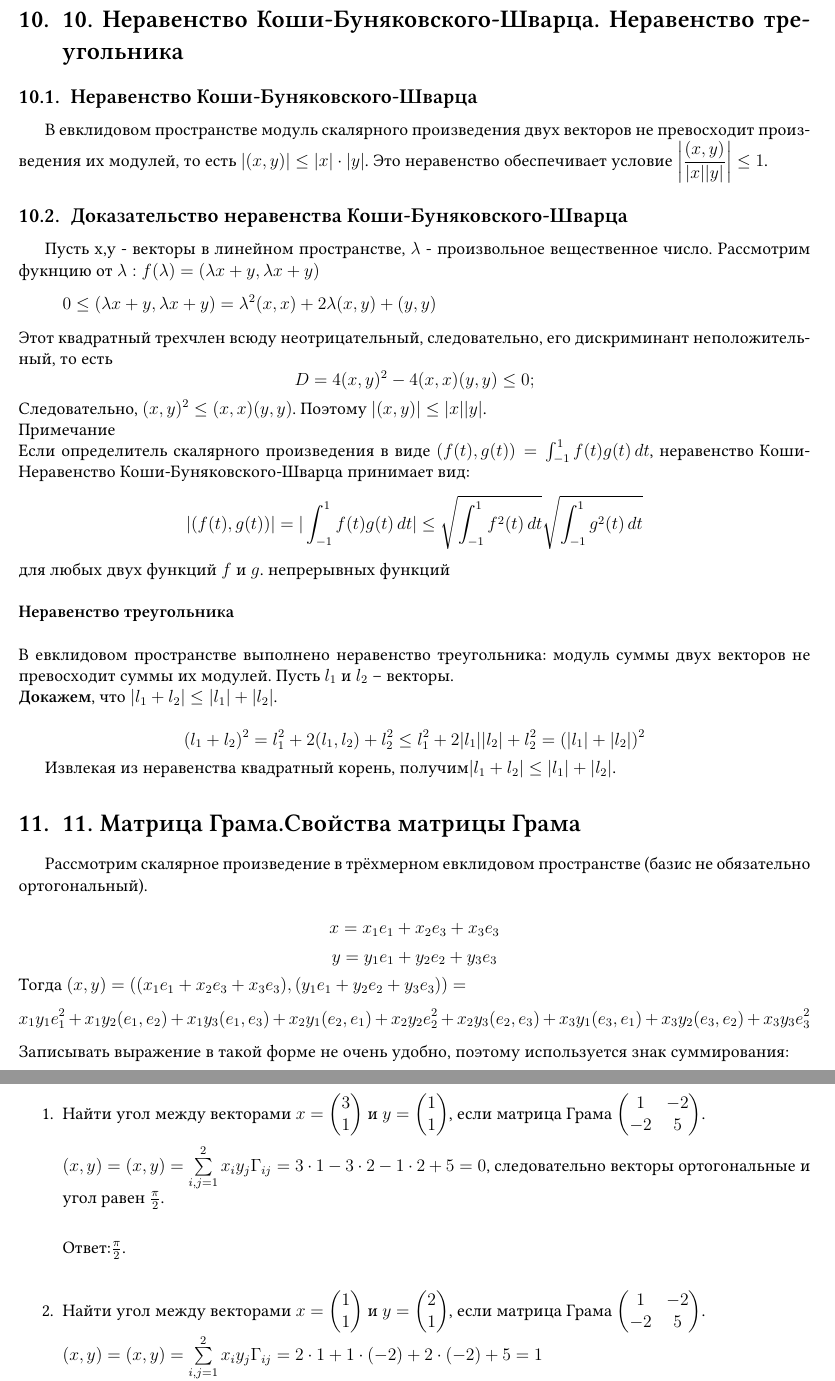
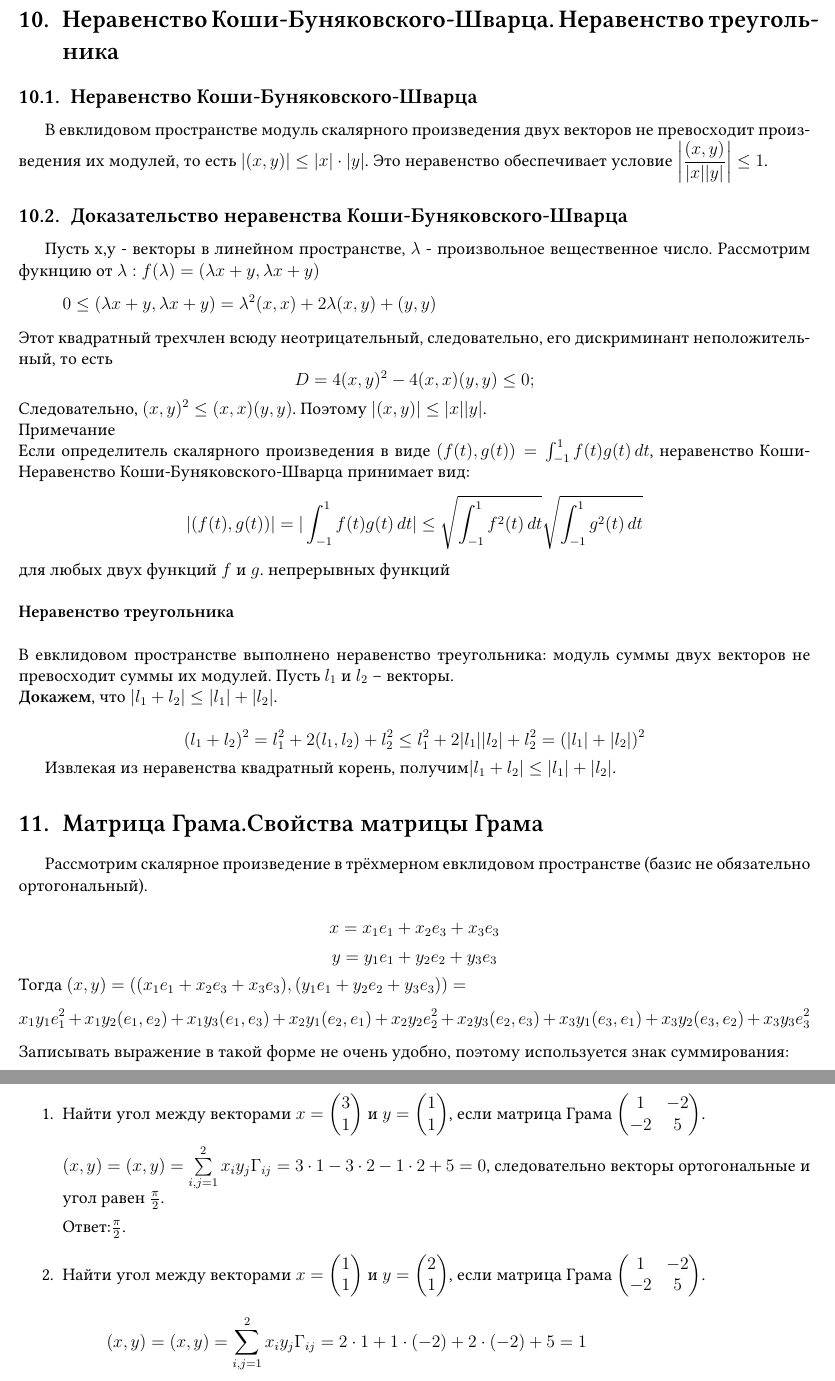
Before and after one commit to Ae-Mc/Studies, a LaTeX document (ЛЭТИ/2 семестр/АиГ/Ответы на вопросы к экзамену 2023-06-23/Ответы на вопросы к экзамену 2023-06-23.tex): two parts of pages 10 and 11 of 18, joined at a grey line, cut so that both start at the same text. Compiled offline with XeLaTeX; a missing font is replaced by an installed copy or a similar font.

Commit message:
refactor(АиГ): мелкие правки

```diff
--- a/ЛЭТИ/2 семестр/АиГ/Ответы на вопросы к экзамену 2023-06-23/Ответы на вопросы к экзамену 2023-06-23.tex
+++ b/ЛЭТИ/2 семестр/АиГ/Ответы на вопросы к экзамену 2023-06-23/Ответы на вопросы к экзамену 2023-06-23.tex
@@ -439,7 +439,7 @@ $$|t^3|=\sqrt{(t^3,t^3)}=\sqrt{\frac{2}{7}}$$
 $$(t,t^3)=\int_{-1}^{1} t^4\,dt =\frac{2}{5}$$
 $$\measuredangle(t,t^3)=\arccos \frac{(t,t^3)}{|t||t^3|}=\arccos \frac{0.4}{\sqrt{\frac{4}{21}}}=\arccos \frac{\sqrt{21}}{5} $$
 
-\section{10. Неравенство Коши-Буняковского-Шварца. Неравенство треугольника}
+\section{Неравенство Коши-Буняковского-Шварца. Неравенство треугольника}
 \subsection{Неравенство Коши-Буняковского-Шварца}
 В евклидовом пространстве модуль скалярного произведения двух векторов не превосходит произведения их модулей, то есть  $|(x,y)| \leq |x| \cdot |y|$.  Это неравенство обеспечивает условие $\left|\dfrac{(x,y)}{|x||y|}\right| \leq 1$.
 
@@ -467,7 +467,7 @@ $$|(f(t),g(t))|=|\int_{-1}^{1} f(t)g(t)\,dt| \leq \sqrt{\int_{-1}^{1} f^2(t)\,dt
 $$(l_1+l_2)^2=l_1^2+2(l_1,l_2)+l_2^2 \leq l_1^2+2|l_1||l_2|+l_2^2=(|l_1|+|l_2|)^2$$
 
 Извлекая из неравенства квадратный корень, получим$|l_1+l_2|\leq|l_1|+|l_2|$.
-\section{11. Матрица Грама.Свойства матрицы Грама}
+\section{Матрица Грама.Свойства матрицы Грама}
 Рассмотрим скалярное произведение в трёхмерном евклидовом пространстве (базис не обязательно
 ортогональный).\\
 $$x=x_1e_1+x_2e_3+x_3e_3$$
@@ -517,9 +517,10 @@ $$\Gamma = \begin{pmatrix}
                   -2 & 5  \\
               \end{pmatrix}$.
 
-          $(x,y)=(x,y)=\sum\limits_{i,j=1}^2 x_iy_j\Gamma_{ij} = 3\cdot1 - 3\cdot2-1\cdot2+5=0$, следовательно векторы ортогональные и угол равен $\frac{\pi}{2}$.\\
+          $(x,y)=(x,y)=\sum\limits_{i,j=1}^2 x_iy_j\Gamma_{ij} = 3\cdot1 - 3\cdot2-1\cdot2+5=0$,
+          следовательно векторы ортогональные и угол равен $\frac{\pi}{2}$.
 
-          Ответ:$\frac{\pi}{2}$.\\
+          Ответ:$\frac{\pi}{2}$.
     \item Найти угол между векторами $x = \begin{pmatrix}
                   1 \\
                   1 \\
@@ -529,9 +530,11 @@ $$\Gamma = \begin{pmatrix}
               \end{pmatrix}$, если матрица Грама $\begin{pmatrix}
                   1  & -2 \\
                   -2 & 5  \\
-              \end{pmatrix}$.\\
-          $(x,y)=(x,y)=\sum\limits_{i,j=1}^2 x_iy_j\Gamma_{ij} = 2\cdot1 + 1\cdot(-2)+2\cdot(-2)+5=1$\\
-          \begin{equation*}
+              \end{pmatrix}$.
+          \[
+              (x,y)=(x,y)=\sum\limits_{i,j=1}^2 x_iy_j\Gamma_{ij} = 2\cdot1 + 1\cdot(-2)+2\cdot(-2)+5=1
+          \]
+          \[
               \begin{aligned}
                   |x|=\sqrt{(x,x)}    & =\sqrt{1-2-2+5}=\sqrt{2}                                               \\
                   |y|=\sqrt{(y,y)}    & =\sqrt{4-2\cdot2-2\cdot2+5}=1                                          \\
```
Also changed, not shown: ЛЭТИ/2 семестр/АиГ/Ответы на вопросы к экзамену 2023-06-23/Ответы на вопросы к экзамену 2023-06-23.pdf, ЛЭТИ/2 семестр/АиГ/Ответы на вопросы к экзамену 2023-06-23/Ответы на вопросы к экзамену 2023-06-23.tex (10 more changed lines).
